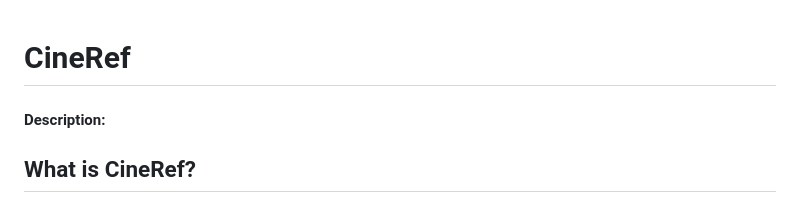
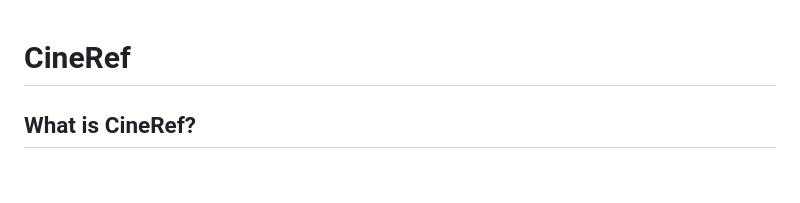
Before and after one commit to TigerCDev/cineref-cs50, a Markdown page: README.md, the part around the change. GitHub-like rendering; blank space fills up the shorter version.

```diff
--- a/README.md
+++ b/README.md
@@ -1,5 +1,4 @@
 # CineRef
-#### Description:
 
 ## What is CineRef?
 
```
